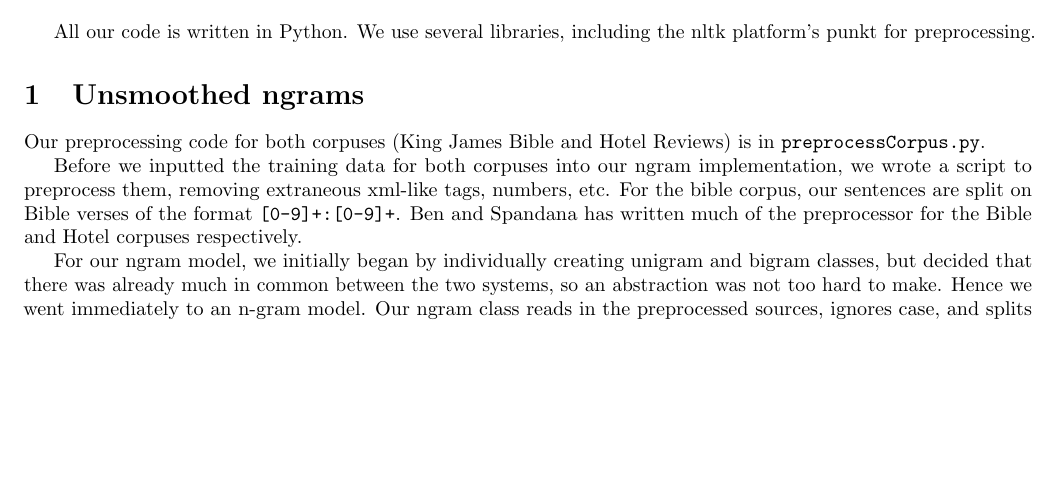
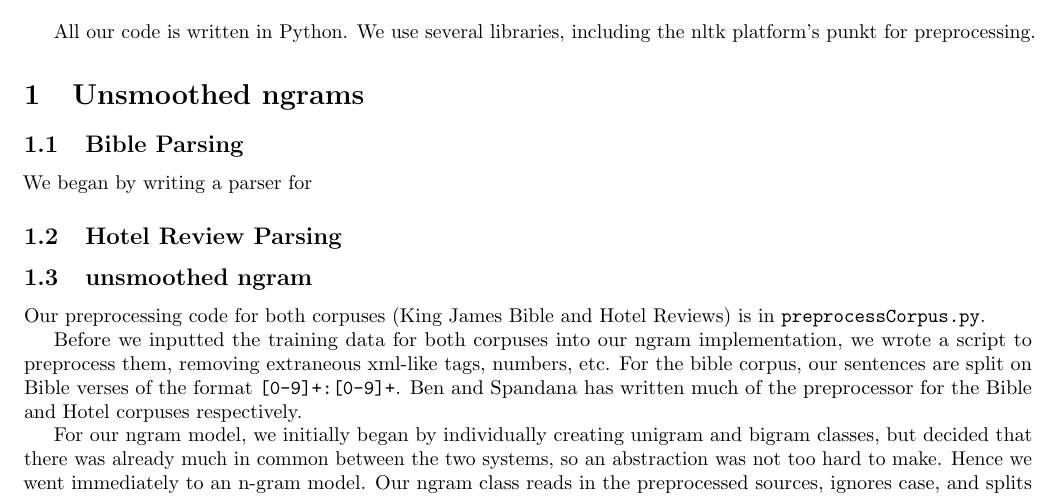
Before and after one commit to sgovindgari/cs4740nlp, a LaTeX document (proj01/report.tex): part of page 1 of 2, cut so that both start at the same text, the shorter picture padded with empty space. Compiled offline with pdfLaTeX.

Commit message:
scaffolding

```diff
--- a/proj01/report.tex
+++ b/proj01/report.tex
@@ -44,6 +44,15 @@
 All our code is written in Python. We use several libraries, including the nltk platform's punkt for preprocessing.\par
 
 \section{Unsmoothed ngrams}
+
+\subsection{Bible Parsing}
+
+We began by writing a parser for
+
+\subsection{Hotel Review Parsing}
+
+\subsection{unsmoothed ngram}
+
 Our preprocessing code for both corpuses (King James Bible and Hotel Reviews) is in \texttt{preprocessCorpus.py}.\par
 
 Before we inputted the training data for both corpuses into our ngram implementation, we wrote a script to preprocess them, removing extraneous xml-like tags, numbers, etc. For the bible corpus, our sentences are split on Bible verses of the format \texttt{[0-9]+:[0-9]+}. Ben and Spandana has written much of the preprocessor for the Bible and Hotel corpuses respectively.\par
```
Also changed, not shown: proj01/report.tex (9 more changed lines).
